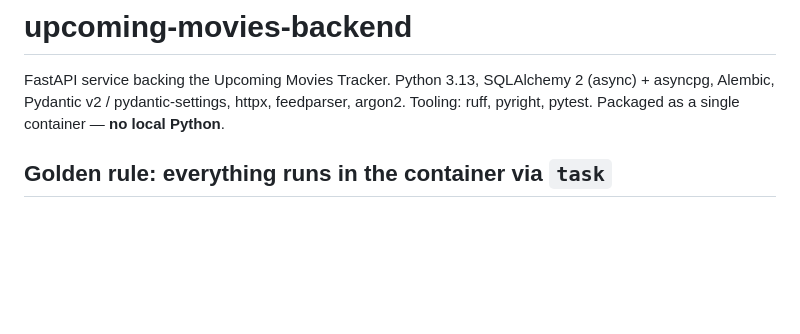
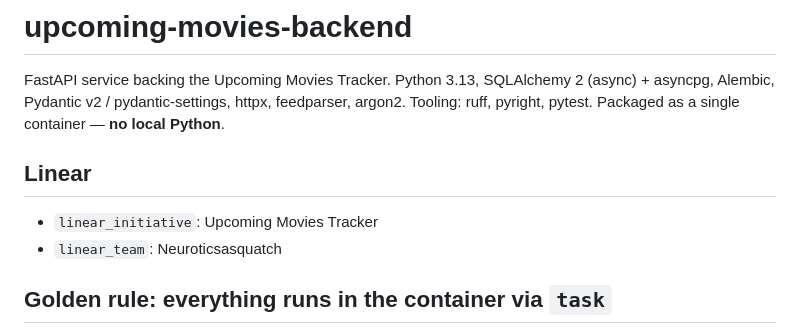
Before and after one commit to neuroticsasquat-ch/upcoming-movies-backend, a Markdown page: .claude/CLAUDE.md, the part around the change. Rendered like a GitHub page; blank space fills up the shorter version.

Commit message:
docs: record Linear initiative/team in CLAUDE.md

```diff
--- a/.claude/CLAUDE.md
+++ b/.claude/CLAUDE.md
@@ -1,6 +1,11 @@
 # upcoming-movies-backend
 
 FastAPI service backing the Upcoming Movies Tracker. Python 3.13, SQLAlchemy 2 (async) + asyncpg, Alembic, Pydantic v2 / pydantic-settings, httpx, feedparser, argon2. Tooling: ruff, pyright, pytest. Packaged as a single container — **no local Python**.
+
+## Linear
+
+- `linear_initiative`: Upcoming Movies Tracker
+- `linear_team`: Neuroticsasquatch
 
 ## Golden rule: everything runs in the container via `task`
 
```
